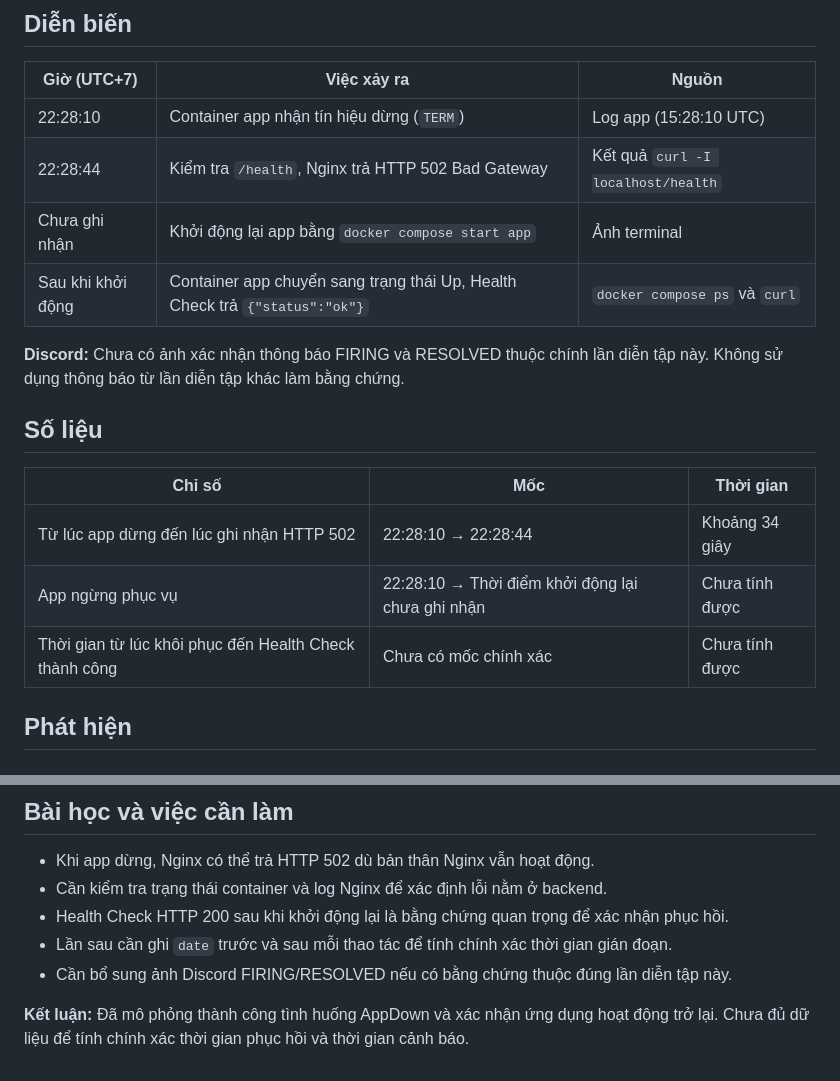
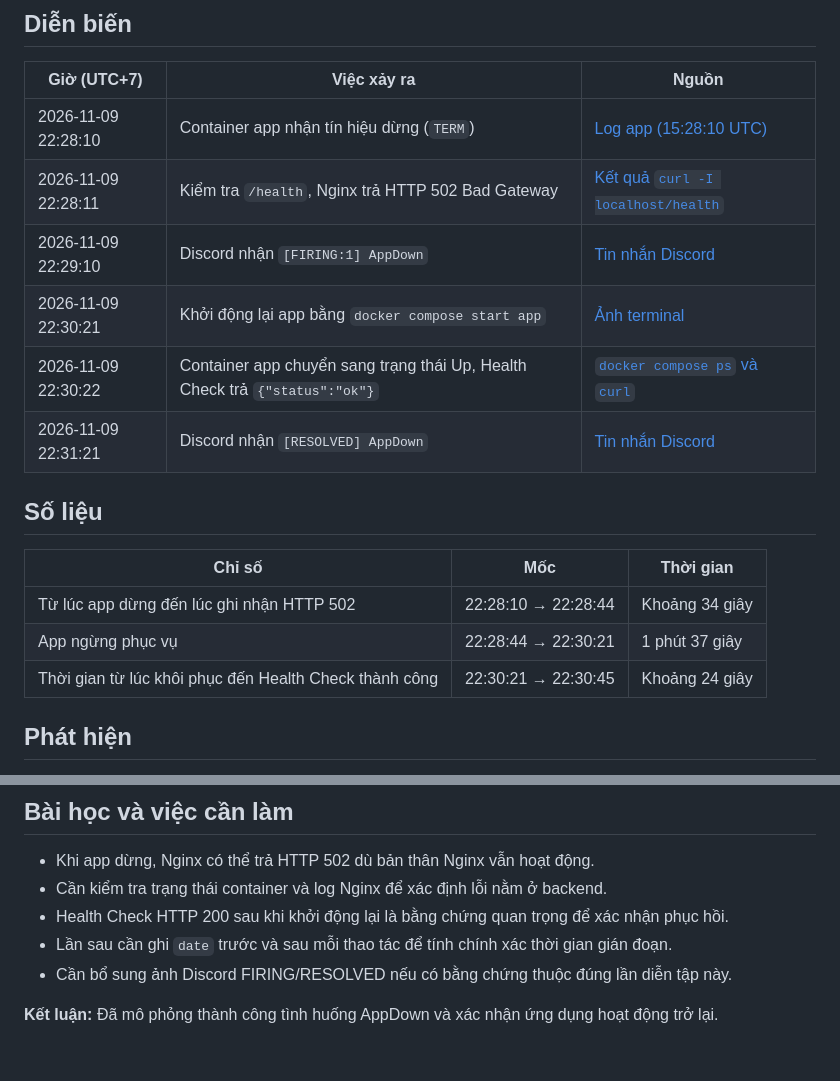
Before and after one commit to ericphan2545/devops-final, a Markdown page: docs/incidents/2026-11-09-app-down.md, 2 parts joined by grey strips. Rendered like a GitHub page.

Commit message:
Update incident report and playbook status for app downtime simulation

```diff
--- a/docs/incidents/2026-11-09-app-down.md
+++ b/docs/incidents/2026-11-09-app-down.md
@@ -9,20 +9,20 @@
 
 | Giờ (UTC+7) | Việc xảy ra | Nguồn |
 |---|---|---|
-| 22:28:10 | Container app nhận tín hiệu dừng (`TERM`) | Log app (15:28:10 UTC) |
-| 22:28:44 | Kiểm tra `/health`, Nginx trả HTTP 502 Bad Gateway | Kết quả `curl -I localhost/health` |
-| Chưa ghi nhận | Khởi động lại app bằng `docker compose start app` | Ảnh terminal |
-| Sau khi khởi động | Container app chuyển sang trạng thái Up, Health Check trả `{"status":"ok"}` | `docker compose ps` và `curl` |
-
-**Discord:** Chưa có ảnh xác nhận thông báo FIRING và RESOLVED thuộc chính lần diễn tập này. Không sử dụng thông báo từ lần diễn tập khác làm bằng chứng.
+| 2026-11-09 22:28:10 | Container app nhận tín hiệu dừng (`TERM`) | [Log app (15:28:10 UTC)](docs\evidence\week-4\incidents\incident-01-app-down\01-stop-app.png) |
+| 2026-11-09 22:28:11 | Kiểm tra `/health`, Nginx trả HTTP 502 Bad Gateway | [Kết quả `curl -I localhost/health`](docs\evidence\week-4\incidents\incident-01-app-down\01-stop-app.png) |
+| 2026-11-09 22:29:10 | Discord nhận `[FIRING:1] AppDown` | [Tin nhắn Discord](docs\evidence\week-4\incidents\incident-01-app-down\03-wait-for-discord-announ.png) |
+| 2026-11-09 22:30:21 | Khởi động lại app bằng `docker compose start app` | [Ảnh terminal](docs\evidence\week-4\incidents\incident-01-app-down\02-health-check-and-recover-app.png) |
+| 2026-11-09 22:30:22 | Container app chuyển sang trạng thái Up, Health Check trả `{"status":"ok"}` | [`docker compose ps` và `curl`](docs\evidence\week-4\incidents\incident-01-app-down\02-health-check-and-recover-app.png) |
+| 2026-11-09 22:31:21 | Discord nhận `[RESOLVED] AppDown` | [Tin nhắn Discord](docs\evidence\week-4\incidents\incident-01-app-down\03-wait-for-discord-announ.png) |
 
 ## Số liệu
 
 | Chỉ số | Mốc | Thời gian |
 |---|---|---|
 | Từ lúc app dừng đến lúc ghi nhận HTTP 502 | 22:28:10 → 22:28:44 | Khoảng 34 giây |
-| App ngừng phục vụ | 22:28:10 → Thời điểm khởi động lại chưa ghi nhận | Chưa tính được |
-| Thời gian từ lúc khôi phục đến Health Check thành công | Chưa có mốc chính xác | Chưa tính được |
+| App ngừng phục vụ | 22:28:44 → 22:30:21 | 1 phút 37 giây |
+| Thời gian từ lúc khôi phục đến Health Check thành công | 22:30:21 → 22:30:45 | Khoảng 24 giây |
 
 ## Phát hiện
 
@@ -60,4 +60,4 @@ docker compose start app
 - Lần sau cần ghi `date` trước và sau mỗi thao tác để tính chính xác thời gian gián đoạn.
 - Cần bổ sung ảnh Discord FIRING/RESOLVED nếu có bằng chứng thuộc đúng lần diễn tập này.
 
-**Kết luận:** Đã mô phỏng thành công tình huống AppDown và xác nhận ứng dụng hoạt động trở lại. Chưa đủ dữ liệu để tính chính xác thời gian phục hồi và thời gian cảnh báo.
+**Kết luận:** Đã mô phỏng thành công tình huống AppDown và xác nhận ứng dụng hoạt động trở lại.
```
Also changed, not shown: other parts of docs/incidents/2026-11-09-app-down.md (+1 -1 lines), docs/playbook.md (+3 -3 lines).
